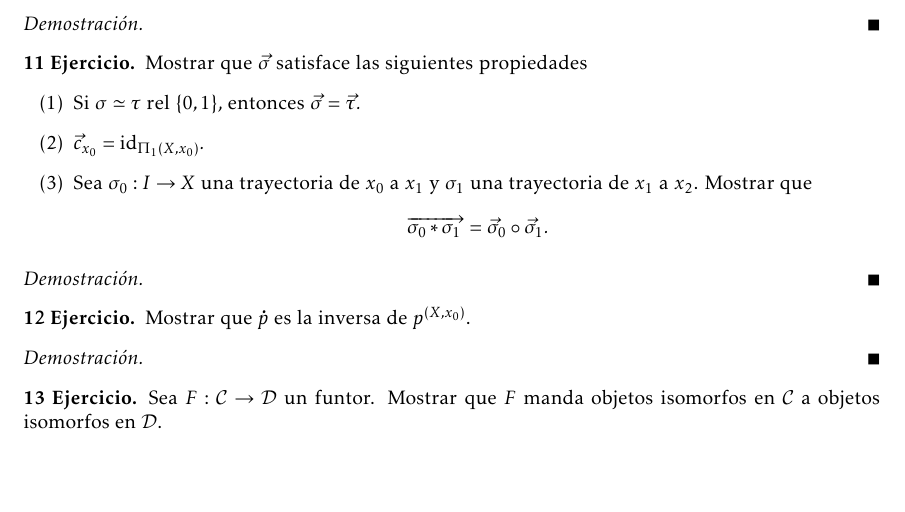
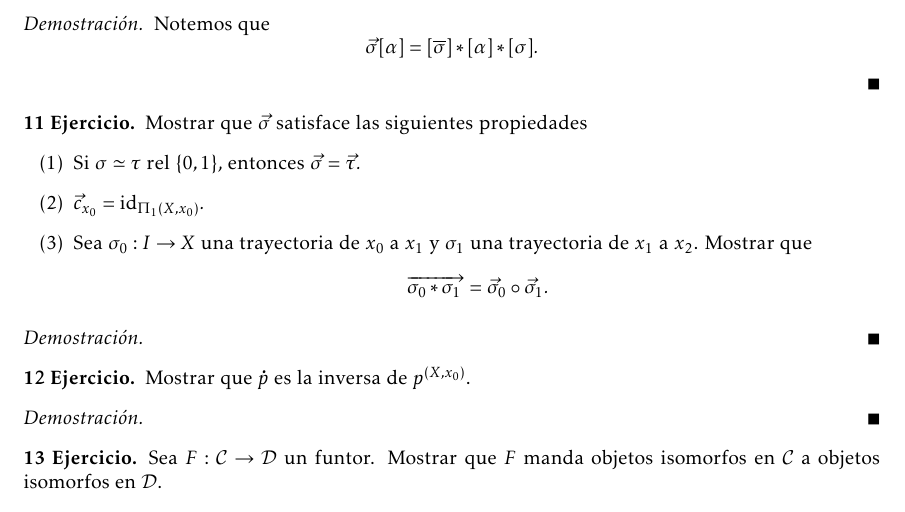
Before and after one commit to vzquezgm/Ejercicios.-Topologia-Algebraica, a LaTeX document (main.tex, which reads ejercicios/Ejercicio_10.tex): part of page 6 of 6, cut at the place of the change, the shorter picture padded with empty space. Compiled offline with LaTeX, dvips and Ghostscript.

Commit message:
Updates from Overleaf

```diff
--- a/ejercicios/Ejercicio_10.tex
+++ b/ejercicios/Ejercicio_10.tex
@@ -4,5 +4,7 @@
     \end{ejercicio}
 
 \begin{demostracion}
+Notemos que
+$$\Vec{\sigma}[\alpha]=[\overline{\sigma}]*[\alpha]*[{\sigma}].$$
 
 \end{demostracion}
```
